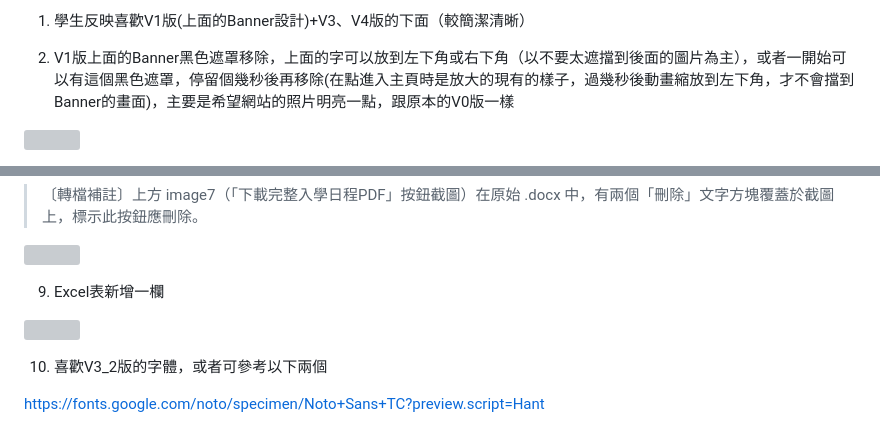
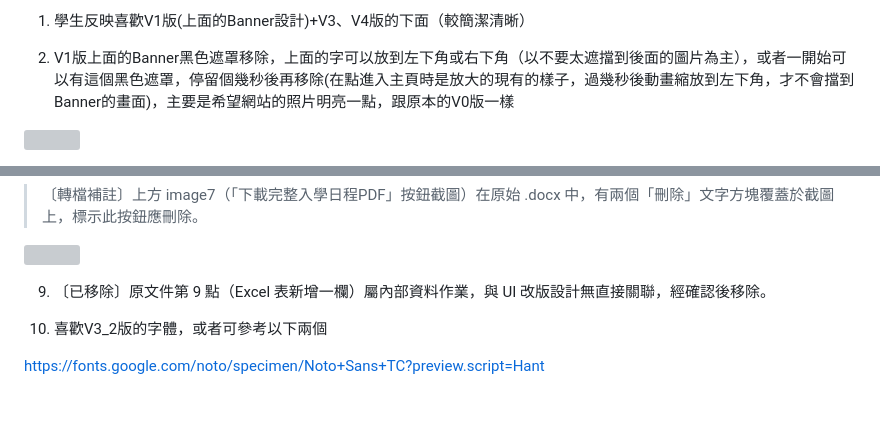
Before and after one commit to Tzun27/junior-site, a Markdown page: feedback/converted/新生支持辦公室網頁改版意見.md, 2 parts joined by grey strips. GitHub-like rendering; blank space fills up the shorter version; grey boxes are pictures that could not be loaded.

Commit message:
Remove out-of-scope point 9 from feedback review file
Point 9 (Excel 表新增一欄) is an internal data-entry task with no
bearing on the UI redesign — removed it the same way points 3-4 were
already handled, and updated the header note to match.

Co-Authored-By: Claude Opus 4.7 (1M context) <noreply@anthropic.com>

```diff
--- a/feedback/converted/新生支持辦公室網頁改版意見.md
+++ b/feedback/converted/新生支持辦公室網頁改版意見.md
@@ -1,8 +1,8 @@
 <!--
 此檔案由「260513新生支持辦公室網頁改版意見.docx」轉換而成（pandoc，2026-05-14）。
 原始 .docx 已刪除。內嵌圖片見 docx-media/media/image1-9.png（已驗證與原檔位元組相同）。
-※ 已移除：原文件第 3、4 點（含後台串接帳密、雲端設計檔連結等機敏/內部連結資訊，
-   與 UI 改版設計無直接關聯），詳見內文標註。
+※ 已移除：原文件第 3、4 點（含後台串接帳密、雲端設計檔連結等機敏/內部連結資訊）
+   及第 9 點（Excel 表新增一欄，屬內部資料作業），皆與 UI 改版設計無直接關聯，詳見內文標註。
 ※ 轉檔補註：原檔第 8 點截圖上的 2 個「刪除」文字方塊標註，已補註於該點下方。
 -->
 
@@ -44,10 +44,7 @@ style="width:5.76806in;height:3.50486in" />
 <img src="feedback/converted/docx-media/media/image8.png"
 style="width:5.76806in;height:3.24444in" />
 
-9.  Excel表新增一欄
-
-<img src="feedback/converted/docx-media/media/image9.png"
-style="width:5.76806in;height:0.17292in" />
+9.  〔已移除〕原文件第 9 點（Excel 表新增一欄）屬內部資料作業，與 UI 改版設計無直接關聯，經確認後移除。
 
 10. 喜歡V3_2版的字體，或者可參考以下兩個
 
```
